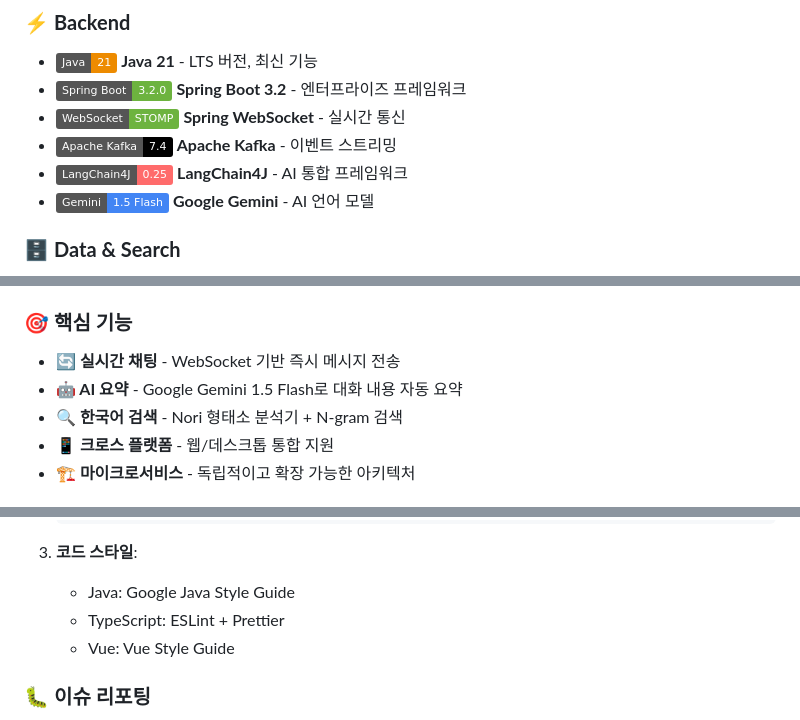
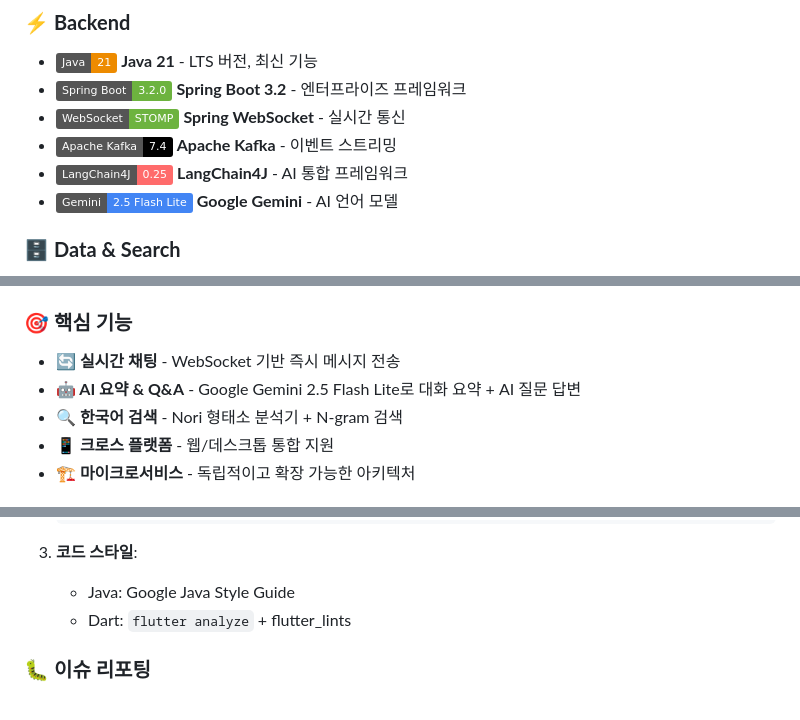
Before and after one commit to KwonSeungwon/chat_flow, a Markdown page: README.md, 3 parts joined by grey strips. Rendered like a GitHub page; badges without logos.

```diff
--- a/README.md
+++ b/README.md
@@ -99,7 +99,7 @@ graph TB
 - ![Spring WebSocket](https://img.shields.io/badge/WebSocket-STOMP-6DB33F?style=flat&logo=spring) **Spring WebSocket** - 실시간 통신
 - ![Apache Kafka](https://img.shields.io/badge/Apache_Kafka-7.4-000000?style=flat&logo=apachekafka) **Apache Kafka** - 이벤트 스트리밍
 - ![LangChain4J](https://img.shields.io/badge/LangChain4J-0.25-FF6B6B?style=flat) **LangChain4J** - AI 통합 프레임워크
-- ![Gemini](https://img.shields.io/badge/Gemini-1.5_Flash-4285F4?style=flat&logo=google) **Google Gemini** - AI 언어 모델
+- ![Gemini](https://img.shields.io/badge/Gemini-2.5_Flash_Lite-4285F4?style=flat&logo=google) **Google Gemini** - AI 언어 모델
 
 ### 🗄️ **Data & Search**
 - ![Valkey](https://img.shields.io/badge/Valkey-7.2-DC382D?style=flat&logo=redis) **Valkey 7.2** - Redis 호환 인메모리 DB
@@ -119,7 +119,7 @@ graph TB
 
 ### 🎯 **핵심 기능**
 - **🔄 실시간 채팅** - WebSocket 기반 즉시 메시지 전송
-- **🤖 AI 요약** - Google Gemini 1.5 Flash로 대화 내용 자동 요약
+- **🤖 AI 요약 & Q&A** - Google Gemini 2.5 Flash Lite로 대화 요약 + AI 질문 답변
 - **🔍 한국어 검색** - Nori 형태소 분석기 + N-gram 검색
 - **📱 크로스 플랫폼** - 웹/데스크톱 통합 지원
 - **🏗️ 마이크로서비스** - 독립적이고 확장 가능한 아키텍처
@@ -599,8 +618,7 @@ flutter pub get
 
 3. **코드 스타일**:
    - Java: Google Java Style Guide
-   - TypeScript: ESLint + Prettier
-   - Vue: Vue Style Guide
+   - Dart: `flutter analyze` + flutter_lints
 
 ### 🐛 **이슈 리포팅**
 - [GitHub Issues](https://github.com/KwonSeungwon/chat_flow/issues)에서 버그 리포트 및 기능 요청
```
Also changed, not shown: other parts of README.md (+44 -21 lines).
